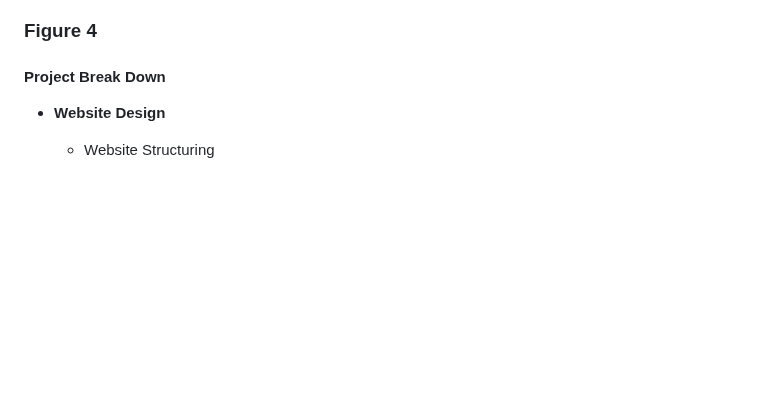
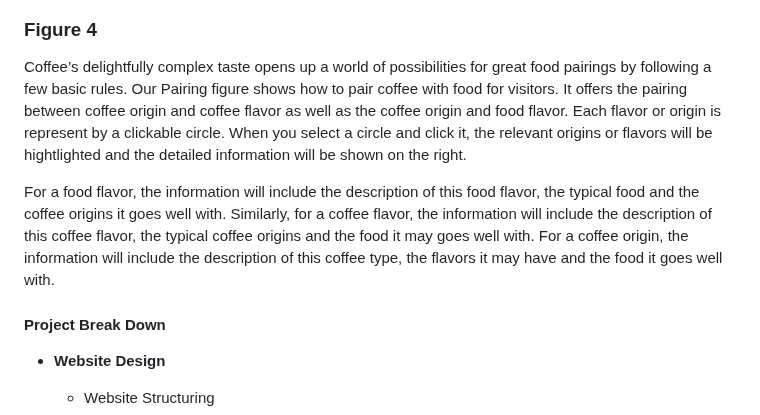
Before and after one commit to com-480-data-visualization/project-2023-kingdom_of_kaffa, a Markdown page: milestones/milestone2.md, the part around the change. GitHub-like rendering; blank space fills up the shorter version.

Commit message:
Put back Fan's changes

```diff
--- a/milestones/milestone2.md
+++ b/milestones/milestone2.md
@@ -47,7 +47,9 @@ You may be wondering where to know the details about you liked products, the rig
 
 ### Figure 4
 
+Coffee’s delightfully complex taste opens up a world of possibilities for great food pairings by following a few basic rules. Our Pairing figure shows how to pair coffee with food for visitors. It offers the pairing between coffee origin and coffee flavor as well as the coffee origin and food flavor. Each flavor or origin is represent by a clickable circle. When you select a circle and click it, the relevant origins or flavors will be hightlighted and the detailed information will be shown on the right.
 
+For a food flavor, the information will include the description of this food flavor, the typical food and the coffee origins it goes well with. Similarly, for a coffee flavor, the information will include the description of this coffee flavor, the typical coffee origins and the food it may goes well with. For a coffee origin, the information will include the description of this coffee type, the flavors it may have and the food it goes well with.
 <!-- ### Project Break Down
 
 In this section, we describe the core visualization we'd love to demonstrate and extra ideas which we believe can enhance the visualization first, and then the whole project is broken down into independent pieces to make it more manageable.
```
